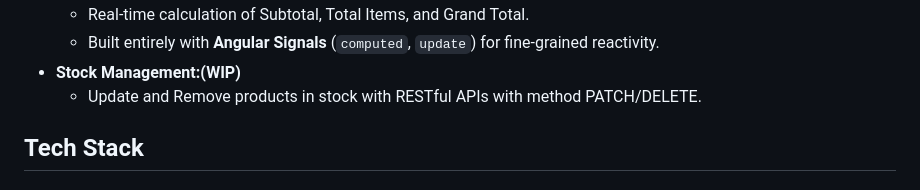
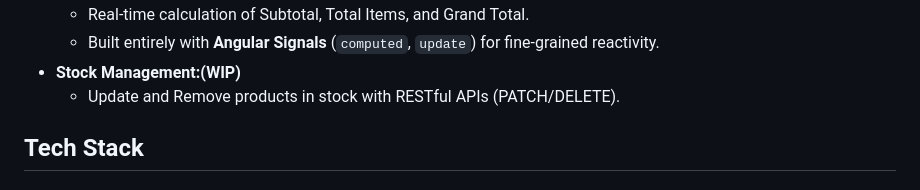
Before and after one commit to Rinriku69/mini-pos, a Markdown page: README.md, the part around the change. Rendered like a GitHub page.

Commit message:
Fix formatting in Stock Management section of README

```diff
--- a/README.md
+++ b/README.md
@@ -38,7 +38,7 @@ As a self-learner, I wanted to move beyond basic tutorials and static mock data.
     * Real-time calculation of Subtotal, Total Items, and Grand Total.
     * Built entirely with **Angular Signals** (`computed`, `update`) for fine-grained reactivity.
 * **Stock Management:(WIP)**
-    * Update and Remove products in stock with RESTful APIs with method PATCH/DELETE.
+    * Update and Remove products in stock with RESTful APIs (PATCH/DELETE).
 
 ##  Tech Stack
 
```
